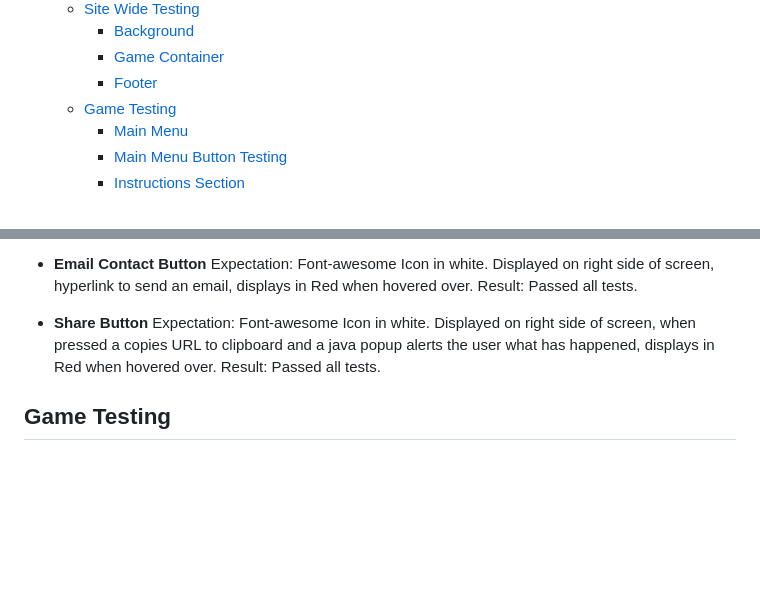
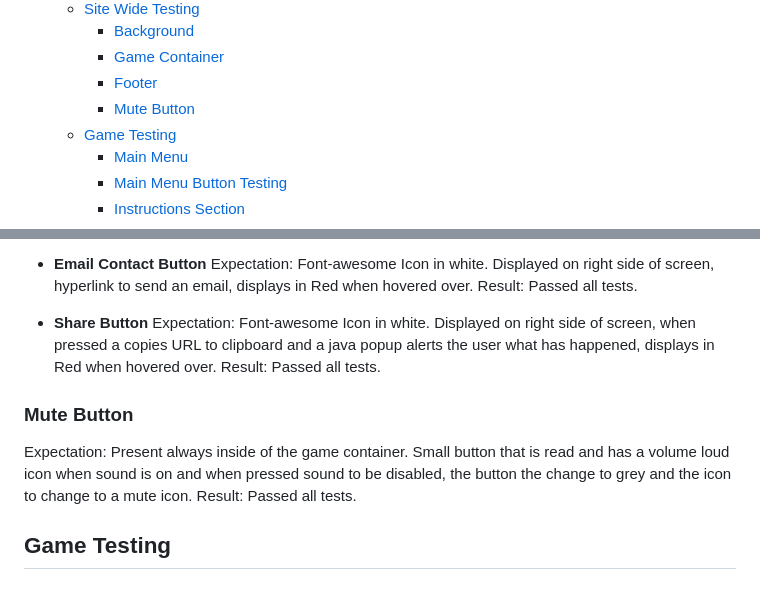
Before and after one commit to Jordan094/Sunderland-Supporters-Quiz, a Markdown page: README.md, 2 parts joined by grey strips. GitHub-like rendering; blank space fills up the shorter version.

Commit message:
Added testing to readme.md

```diff
--- a/README.md
+++ b/README.md
@@ -51,6 +51,7 @@
     - [Background](#background-1)
     - [Game Container](#game-container)
     - [Footer](#footer-1)
+    - [Mute Button](#mute-button)
   - [Game Testing](#game-testing)
     - [Main Menu](#main-menu)
     - [Main Menu Button Testing](#main-menu-button-testing)
@@ -306,6 +307,10 @@ Further Footer testing:
 
 * **Share Button** Expectation: Font-awesome Icon in white. Displayed on right side of screen, when pressed a copies URL to clipboard and a java popup alerts the user what has happened, displays in Red when hovered over. Result: Passed all tests.
 
+### Mute Button
+
+Expectation: Present always inside of the game container. Small button that is read and has a volume loud icon when sound is on and when pressed sound to be disabled, the button the change to grey and the icon to change to a mute icon. Result: Passed all tests.
+
 ## Game Testing
 
 ### Main Menu
```
